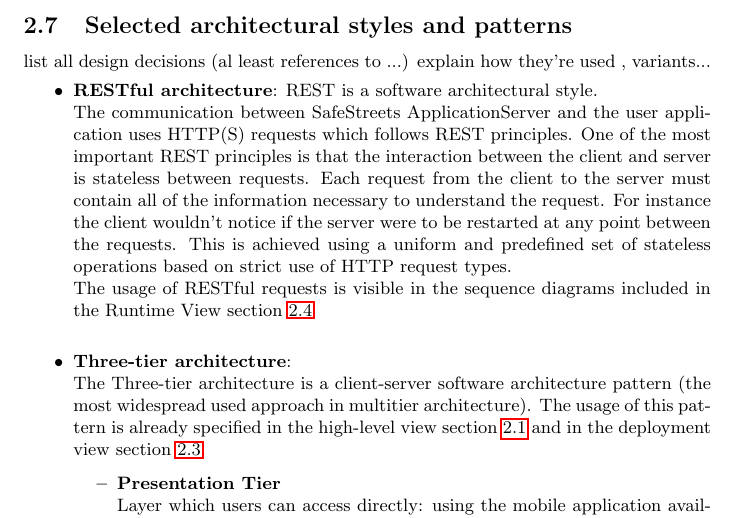
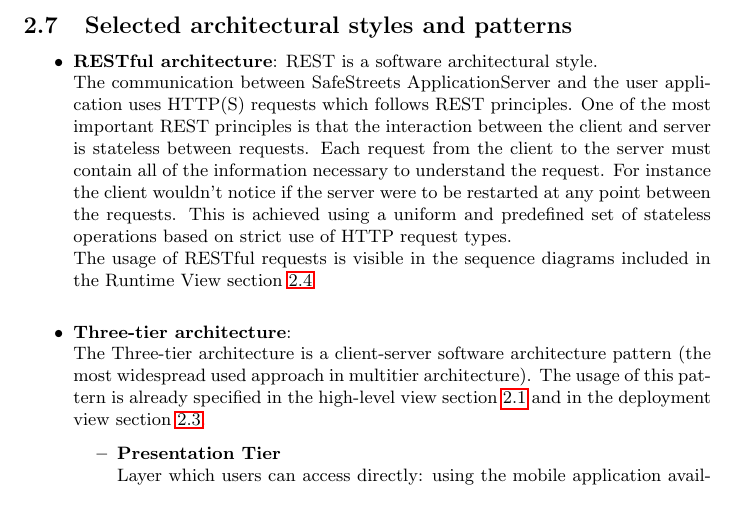
Before and after one commit to f3d0ss/CazzolaDotti-se2, a LaTeX document (DD/DD-SafeStreets.tex): part of page 26 of 42, cut so that both start at the same text. Compiled offline with pdfLaTeX.

Commit message:
DD remove comment

```diff
--- a/DD/DD-SafeStreets.tex
+++ b/DD/DD-SafeStreets.tex
@@ -703,7 +703,6 @@ This viewpoint consists of a set of interface specifications for each entity.
 
 \newpage
 \subsection{Selected architectural styles and patterns}
-list all design decisions (al least references to ...) explain how they're used , variants...
 \begin{itemize}
 \item \textbf{RESTful architecture}: REST is a software architectural style. \\
 The communication between SafeStreets ApplicationServer and the user application uses HTTP(S) requests which follows REST principles.
```
